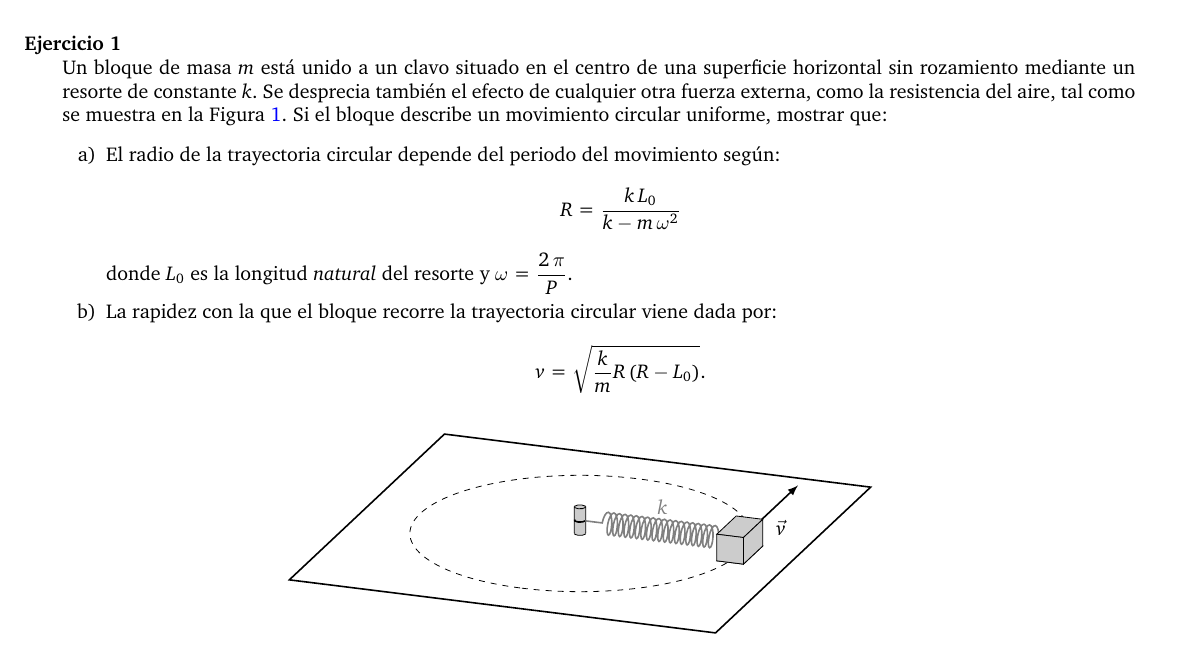
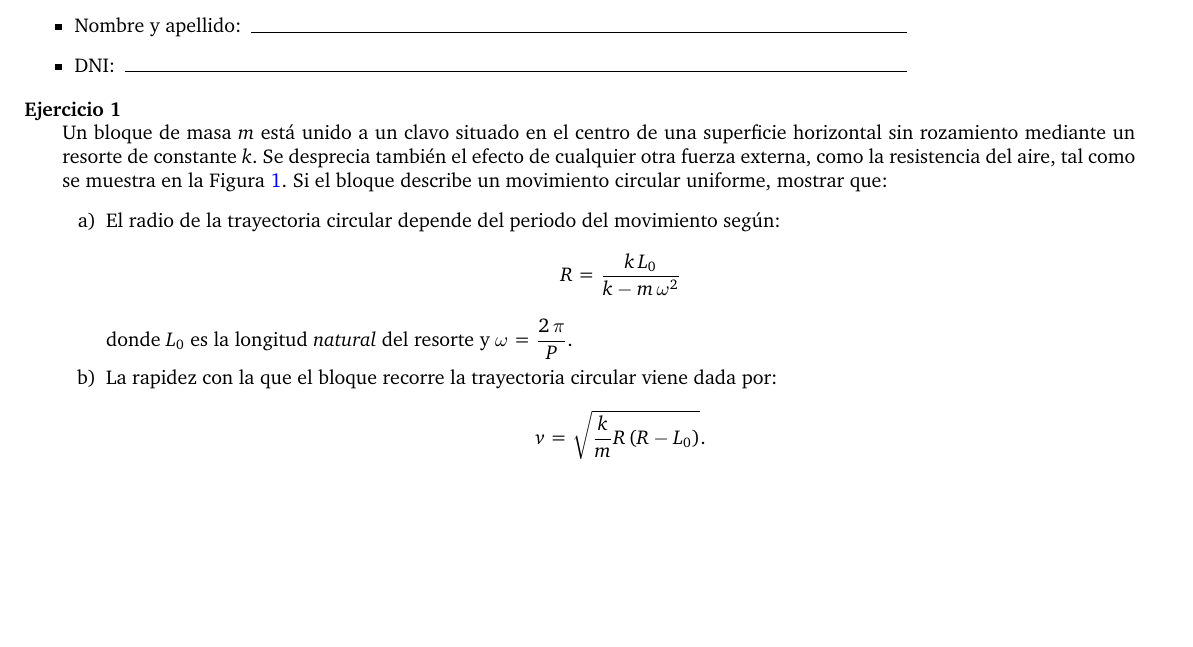
Before and after one commit to santiagohluna/Clases_Fisica_III, a LaTeX problem sheet (Examenes/2024/R1P2C2024.tex): part of page 1 of 2, cut at the place of the change, the shorter picture padded with empty space. Compiled offline with pdfLaTeX.

Commit message:
Se incluyeron los espacions para el nombre y apellido y DNI

```diff
--- a/Examenes/2024/R1P2C2024.tex
+++ b/Examenes/2024/R1P2C2024.tex
@@ -116,7 +116,10 @@
     \end{center}
 \end{tcolorbox}
 
-\vspace{11pt}
+\begin{itemize}
+    \item \makebox[0.75\textwidth]{Nombre y apellido:\enspace\hrulefill}
+    \item \makebox[0.75\textwidth]{DNI:\enspace\hrulefill}
+\end{itemize}
 
 \begin{questions}
 
```
Also changed, not shown: Examenes/2024/1P2C2024.tex (+4 -1 lines), Examenes/2024/1P2C2024.pdf, Examenes/2024/R1P2C2024.pdf.
